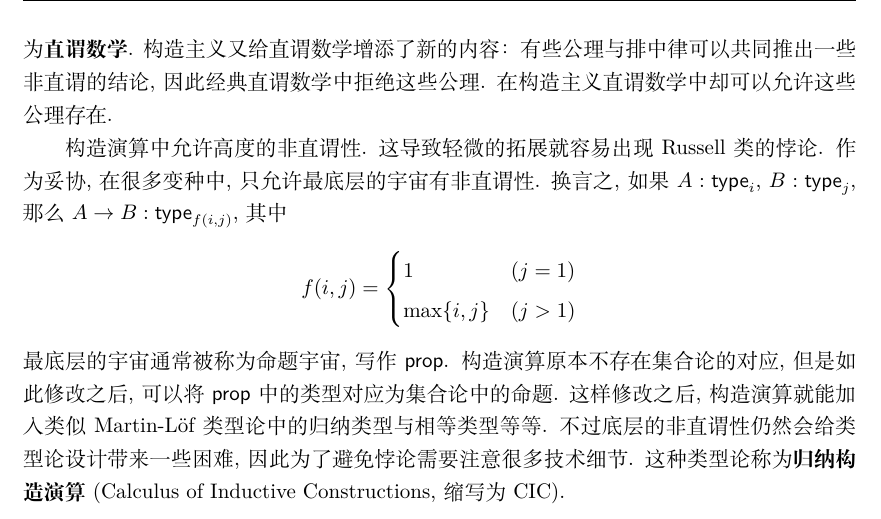
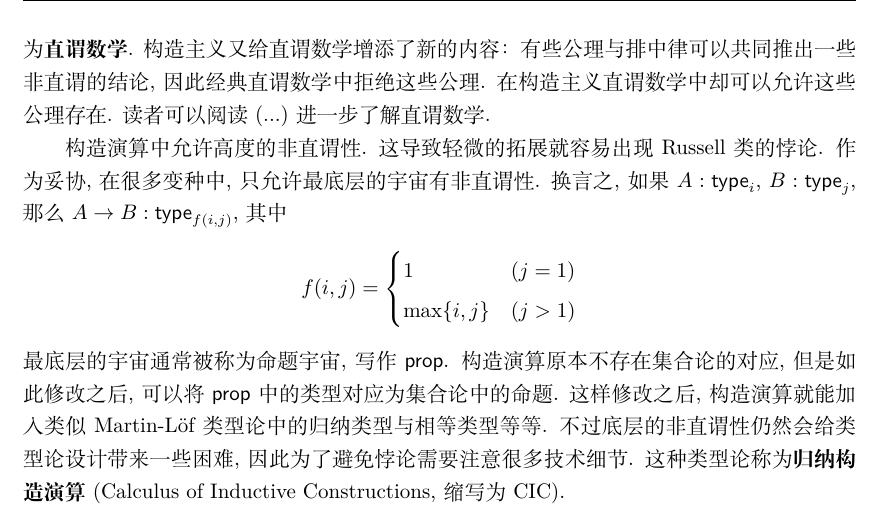
Before and after one commit to Trebor-Huang/history, a LaTeX thesis (history.tex, which reads chapters/martin-lof.tex): part of page 45 of 71, cut so that both start at the same text. Compiled offline with XeLaTeX.

Commit message:
Citation todos

```diff
--- a/chapters/martin-lof.tex
+++ b/chapters/martin-lof.tex
@@ -212,7 +212,7 @@ Martin-L\"of对此做出了一些修改. MLTT\textsubscript{73}中,
 为\textbf{直谓数学}. 构造主义又给直谓数学增添了新的
 内容： 有些公理与排中律可以共同推出一些非直谓的结论, 因此
 经典直谓数学中拒绝这些公理. 在构造主义直谓数学中却可以
-允许这些公理存在.
+允许这些公理存在. 读者可以阅读(...)进一步了解直谓数学.
 
 构造演算中允许高度的非直谓性. 这导致轻微的拓展就容易
 出现Russell类的悖论. 作为妥协, 在很多变种中,
```
Also changed, not shown: README.md.
